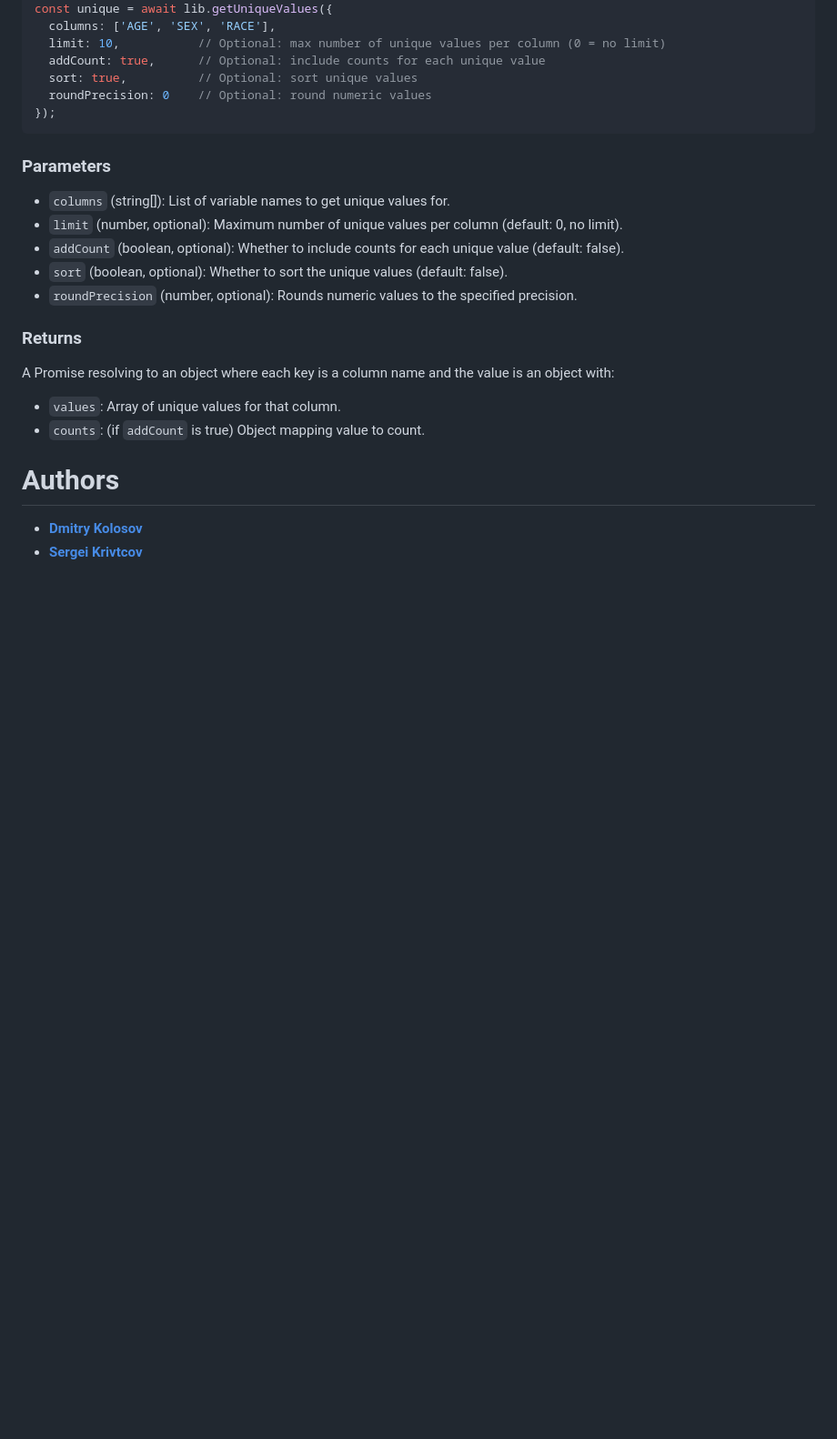
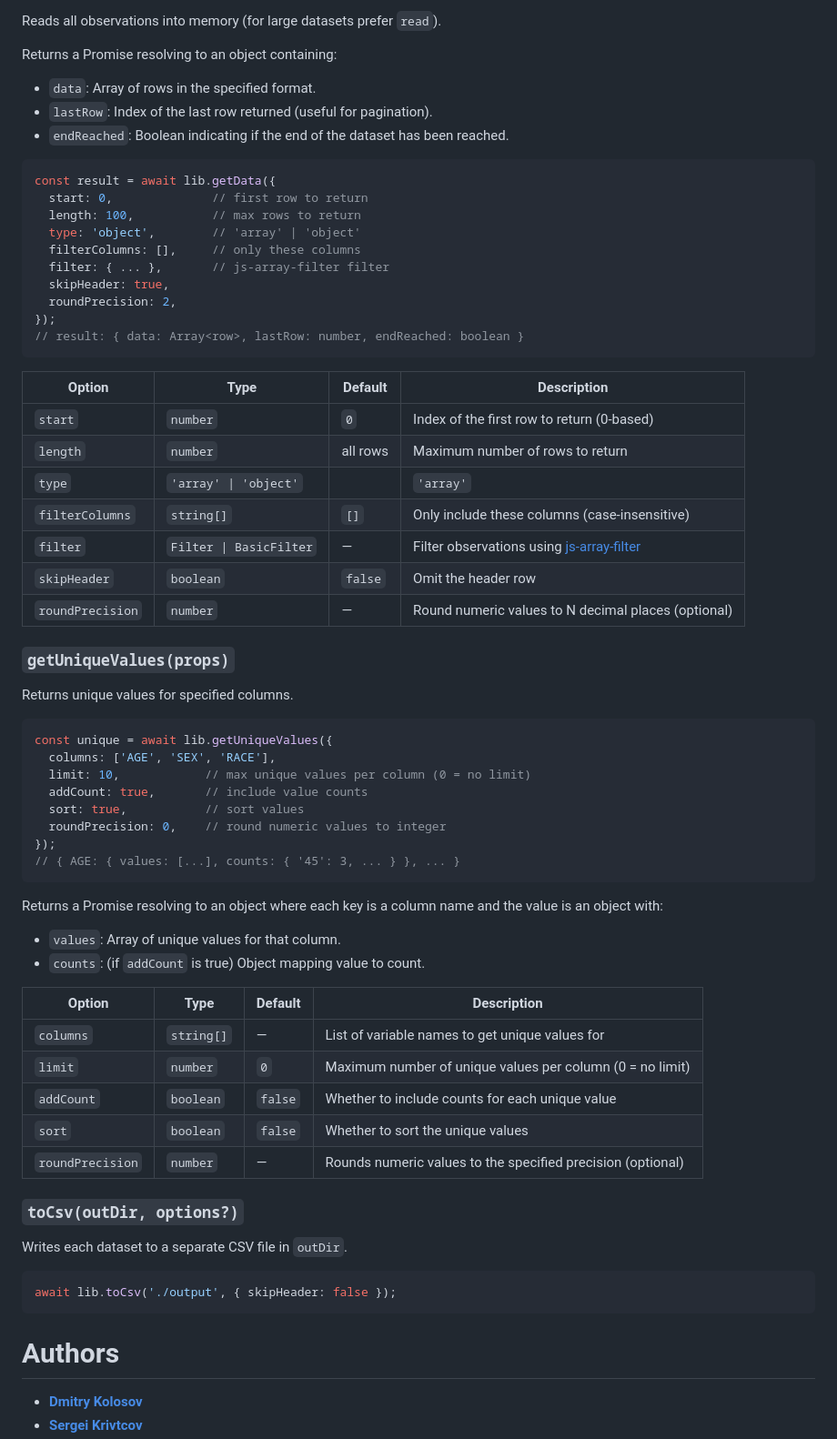
Before and after one commit to defineEditor/xport-js, a Markdown page: README.md, the part around one of its changes. Shown at 91% size. GitHub-like rendering; blank space fills up the shorter version.

````diff
--- a/README.md
+++ b/README.md
@@ -53,25 +75,66 @@ const lib = new Library('path/to/file.xpt');
+Reads all observations into memory (for large datasets prefer `read`).
+
+Returns a Promise resolving to an object containing:
+- `data`: Array of rows in the specified format.
+- `lastRow`: Index of the last row returned (useful for pagination).
+- `endReached`: Boolean indicating if the end of the dataset has been reached.
+
+```typescript
+const result = await lib.getData({
+  start: 0,              // first row to return
+  length: 100,           // max rows to return
+  type: 'object',        // 'array' | 'object'
+  filterColumns: [],     // only these columns
+  filter: { ... },       // js-array-filter filter
+  skipHeader: true,
+  roundPrecision: 2,
+});
+// result: { data: Array<row>, lastRow: number, endReached: boolean }
+```
+
+| Option | Type | Default | Description |
+|--------|------|---------|-------------|
+| `start` | `number` | `0` | Index of the first row to return (0-based) |
+| `length` | `number` | all rows | Maximum number of rows to return |
+| `type` | `'array' \| 'object'` | | `'array'` | Output format — array of values or key-value object |
+| `filterColumns` | `string[]` | `[]` | Only include these columns (case-insensitive) |
+| `filter` | `Filter \| BasicFilter` | — | Filter observations using [js-array-filter](https://github.com/defineEditor/js-array-filter) |
+| `skipHeader` | `boolean` | `false` | Omit the header row |
+| `roundPrecision` | `number` | — | Round numeric values to N decimal places (optional) |
+
+### `getUniqueValues(props)`
+
+Returns unique values for specified columns.
+```typescript
 const unique = await lib.getUniqueValues({
   columns: ['AGE', 'SEX', 'RACE'],
-  limit: 10,           // Optional: max number of unique values per column (0 = no limit)
-  addCount: true,      // Optional: include counts for each unique value
-  sort: true,          // Optional: sort unique values
-  roundPrecision: 0    // Optional: round numeric values
+  limit: 10,            // max unique values per column (0 = no limit)
+  addCount: true,       // include value counts
+  sort: true,           // sort values
+  roundPrecision: 0,    // round numeric values to integer
 });
+// { AGE: { values: [...], counts: { '45': 3, ... } }, ... }
 ```
 
-### Parameters
-
-- `columns` (string[]): List of variable names to get unique values for.
-- `limit` (number, optional): Maximum number of unique values per column (default: 0, no limit).
-- `addCount` (boolean, optional): Whether to include counts for each unique value (default: false).
-- `sort` (boolean, optional): Whether to sort the unique values (default: false).
-- `roundPrecision` (number, optional): Rounds numeric values to the specified precision.
-
-### Returns
-
-A Promise resolving to an object where each key is a column name and the value is an object with:
+Returns a Promise resolving to an object where each key is a column name and the value is an object with:
 - `values`: Array of unique values for that column.
 - `counts`: (if `addCount` is true) Object mapping value to count.
+
+| Option | Type | Default | Description |
+|--------|------|---------|-------------|
+| `columns` | `string[]` | — | List of variable names to get unique values for |
+| `limit` | `number` | `0` | Maximum number of unique values per column (0 = no limit) |
+| `addCount` | `boolean` | `false` | Whether to include counts for each unique value |
+| `sort` | `boolean` | `false` | Whether to sort the unique values |
+| `roundPrecision` | `number` | — | Rounds numeric values to the specified precision (optional) |
+
+### `toCsv(outDir, options?)`
+
+Writes each dataset to a separate CSV file in `outDir`.
+
+```typescript
+await lib.toCsv('./output', { skipHeader: false });
+```
 
 # Authors
 
````
Also changed, not shown: other parts of README.md (+68 -46 lines).
